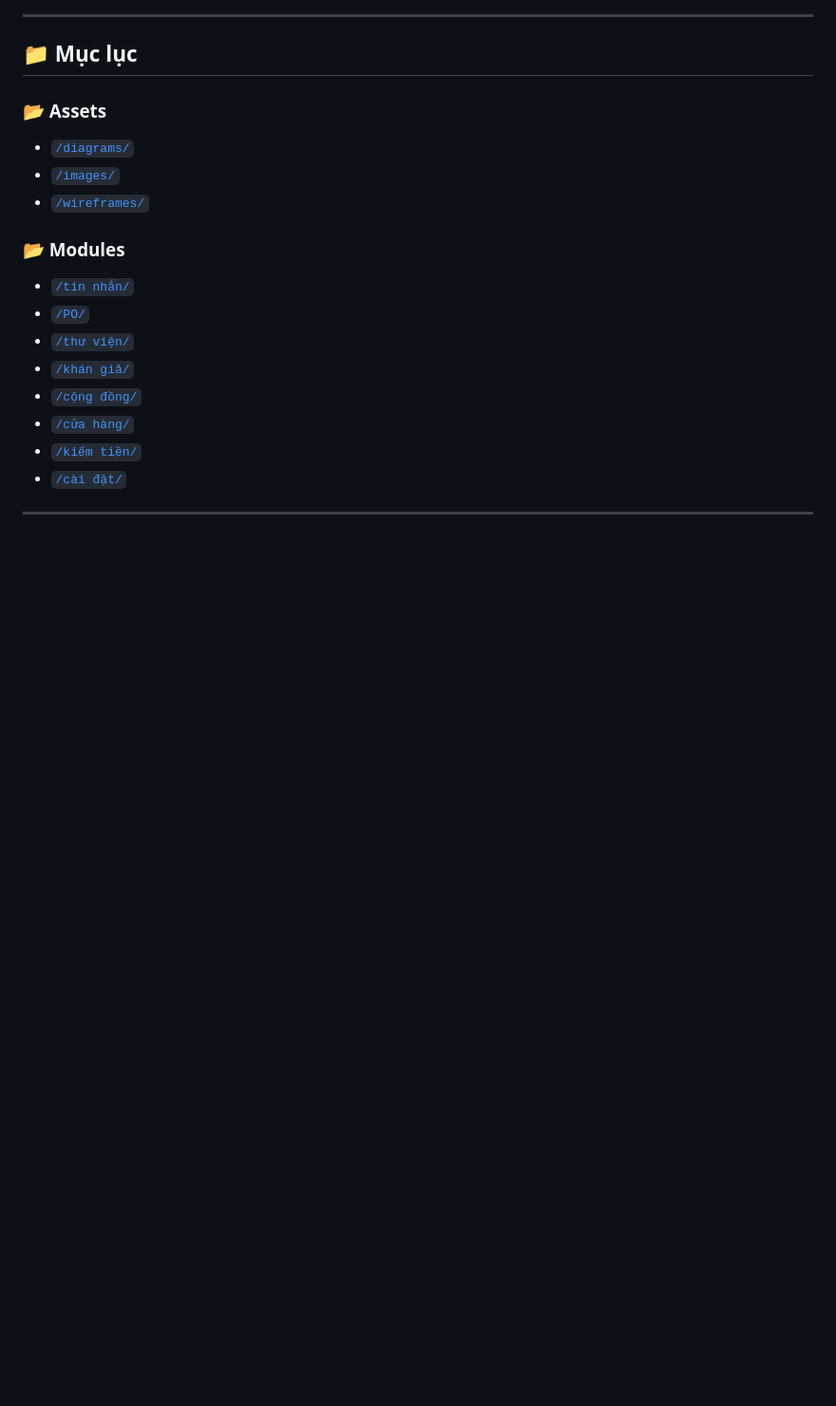
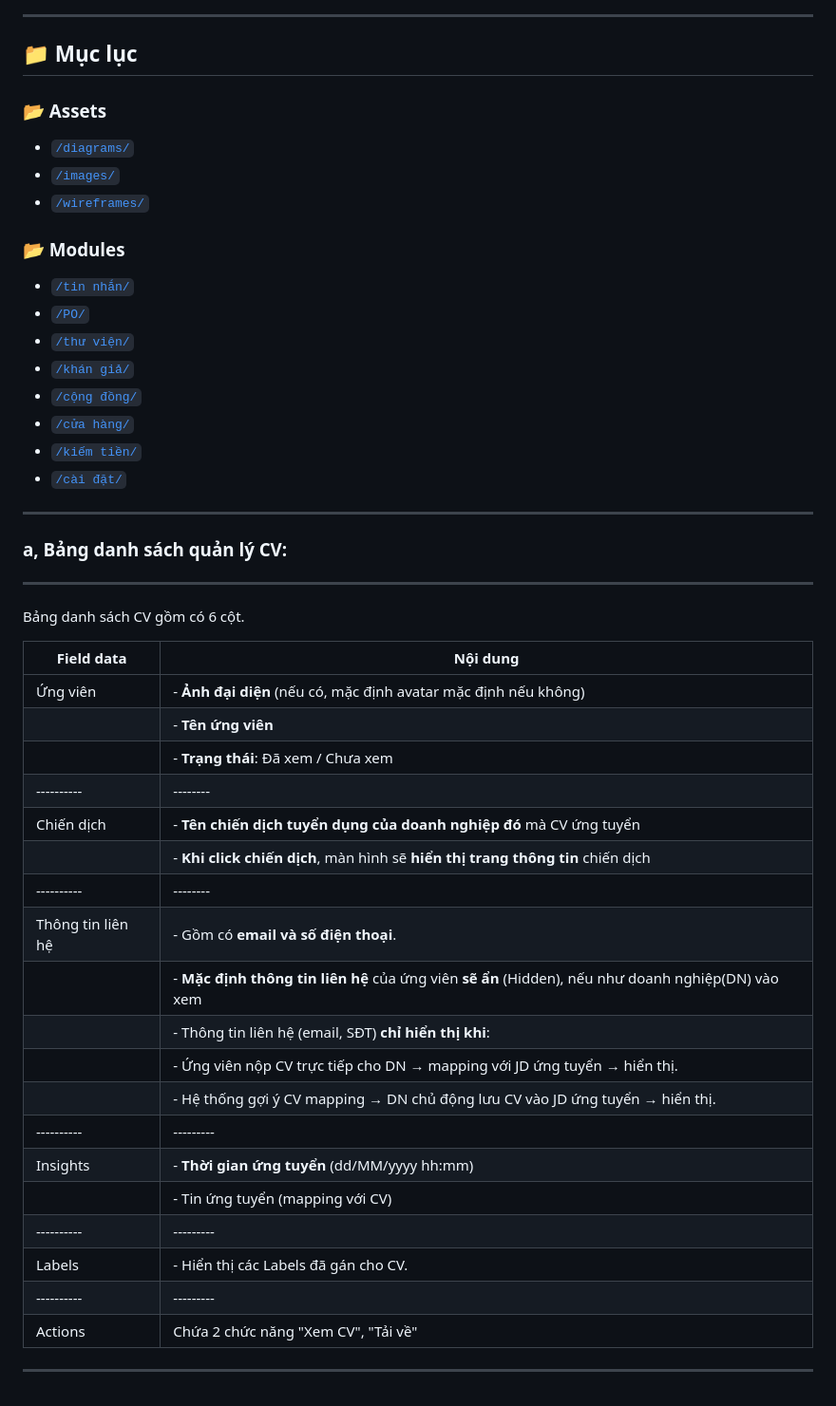
Before and after one commit to SirioHaffy21/FinalProject_Team1_06.2025, a Markdown page: README.md, the part around the change. Shown: that part at 95% size. Rendered like a GitHub page; blank space fills up the shorter version.

```diff
--- a/README.md
+++ b/README.md
@@ -151,3 +151,33 @@ XEPO gồm **9 module chính**, mỗi module phục vụ một nhóm nhu cầu r
 - [`/cài đặt/`](./modules/cài-đặt/)
 
 ---
+
+### a, Bảng danh sách quản lý CV:
+
+---
+
+Bảng danh sách CV gồm có 6 cột.
+
+| Field data | Nội dung |
+| ---------- | -------- |
+| Ứng viên   | - **Ảnh đại diện** (nếu có, mặc định avatar mặc định nếu không) |
+|            | - **Tên ứng viên** |
+|            | - **Trạng thái**: Đã xem / Chưa xem |
+| ---------- | -------- |
+| Chiến dịch | - **Tên chiến dịch tuyển dụng của doanh nghiệp đó** mà CV ứng tuyển |
+|            | - **Khi click chiến dịch**, màn hình sẽ **hiển thị trang thông tin** chiến dịch |
+| ---------- | -------- |
+| Thông tin liên hệ | - Gồm có **email và số điện thoại**. |
+|                   | - **Mặc định thông tin liên hệ** của ứng viên **sẽ ẩn** (Hidden), nếu như doanh nghiệp(DN) vào xem |
+|                   | - Thông tin liên hệ (email, SĐT) **chỉ hiển thị khi**: |
+|                   | - Ứng viên nộp CV trực tiếp cho DN → mapping với JD ứng tuyển → hiển thị. |
+|                   | - Hệ thống gợi ý CV mapping → DN chủ động lưu CV vào JD ứng tuyển → hiển thị. |
+| ---------- | --------- |
+| Insights   | - **Thời gian ứng tuyển** (dd/MM/yyyy hh:mm) |
+|            | - Tin ứng tuyển (mapping với CV) |
+| ---------- | --------- |
+| Labels     | - Hiển thị các Labels đã gán cho CV. |
+| ---------- | --------- |
+| Actions    | Chứa 2 chức năng "Xem CV", "Tải về" |
+
+---
```
